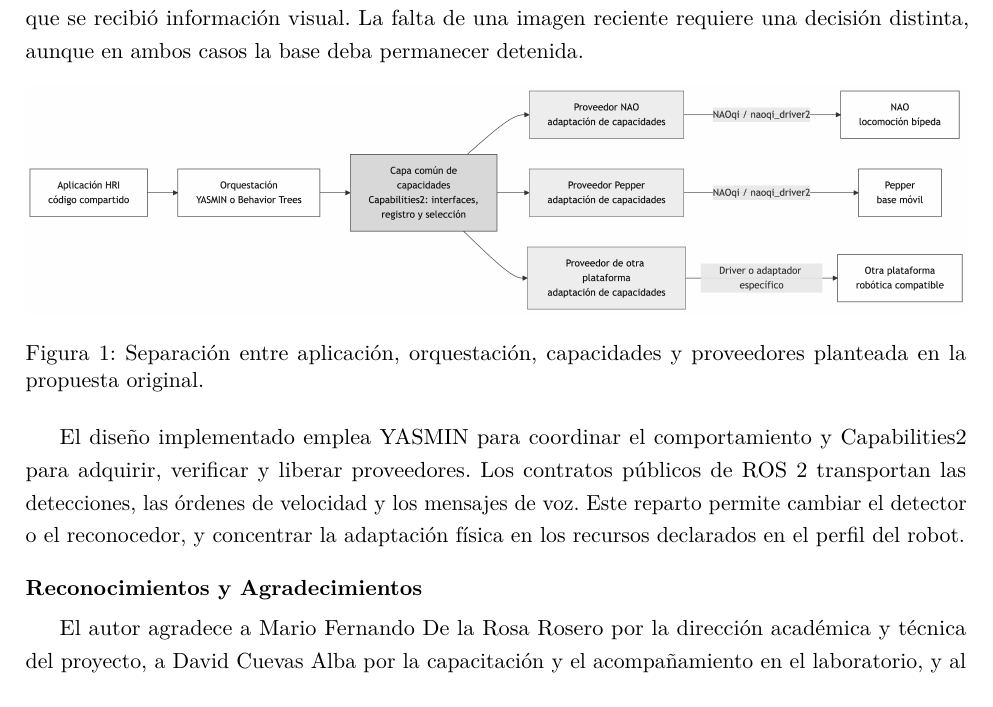
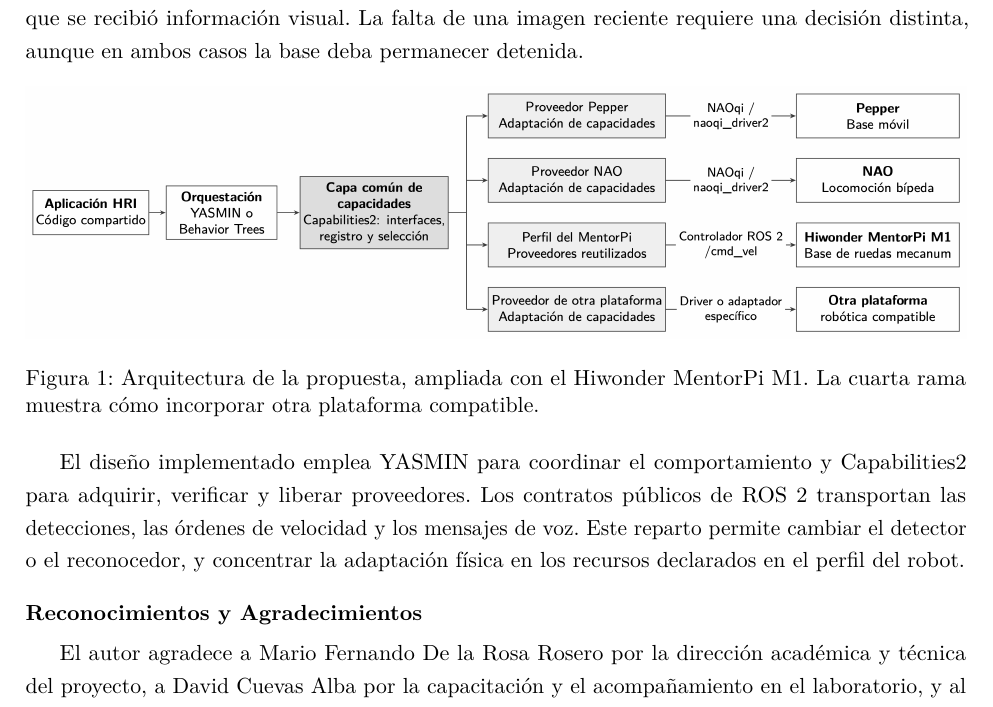
Before and after one commit to jumafe1/portable-hri-docs, a LaTeX thesis (tesis/informe-final/main.tex): part of page 7 of 43, cut so that both start at the same text. Compiled offline with pdfLaTeX.

Commit message:
Mostrar Pepper, NAO y MentorPi junto a otra plataforma en la figura 1

```diff
--- a/tesis/informe-final/main.tex
+++ b/tesis/informe-final/main.tex
@@ -86,8 +86,8 @@ La propuesta inicial organizó la solución en aplicaciones HRI, orquestación,
 
 \begin{figure}[htbp]
 \centering
-\includegraphics[width=\linewidth]{arquitectura_propuesta.png}
-\caption{Separación entre aplicación, orquestación, capacidades y proveedores planteada en la propuesta original.}\label{fig:arquitectura}
+\includegraphics[width=\linewidth,interpolate]{arquitectura_propuesta.png}
+\caption{Arquitectura de la propuesta, ampliada con el Hiwonder MentorPi M1. La cuarta rama muestra cómo incorporar otra plataforma compatible.}\label{fig:arquitectura}
 \end{figure}
 
 El diseño implementado emplea YASMIN para coordinar el comportamiento y Capabilities2 para adquirir, verificar y liberar proveedores. Los contratos públicos de ROS~2 transportan las detecciones, las órdenes de velocidad y los mensajes de voz. Este reparto permite cambiar el detector o el reconocedor, y concentrar la adaptación física en los recursos declarados en el perfil del robot.
```
Also changed, not shown: tesis/informe-final/figuras/arquitectura_propuesta.png.
